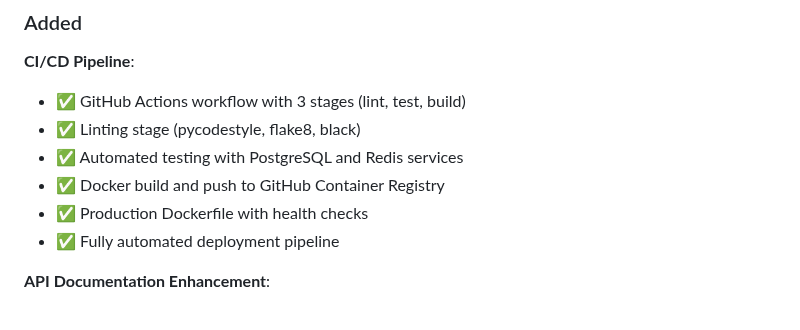
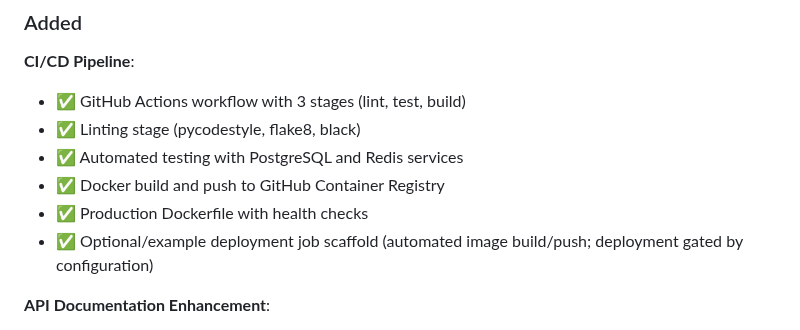
Before and after one commit to rohteemie/invoice-manager-saas-backend, a Markdown page: CHANGELOG.md, the part around the change. Drawn GitHub-style.

```diff
--- a/CHANGELOG.md
+++ b/CHANGELOG.md
@@ -12,7 +12,7 @@ All notable changes to the Multi-Tenant SaaS Backend project are documented here
 - ✅ Automated testing with PostgreSQL and Redis services
 - ✅ Docker build and push to GitHub Container Registry
 - ✅ Production Dockerfile with health checks
-- ✅ Fully automated deployment pipeline
+- ✅ Optional/example deployment job scaffold (automated image build/push; deployment gated by configuration)
 
 **API Documentation Enhancement**:
 - ✅ Enhanced FastAPI metadata (title, description, contact, license)
```
Also changed, not shown: DOCUMENTATION_CLEANUP_PLAN.md (+1 -1 lines), README.md (+1 -1 lines).
